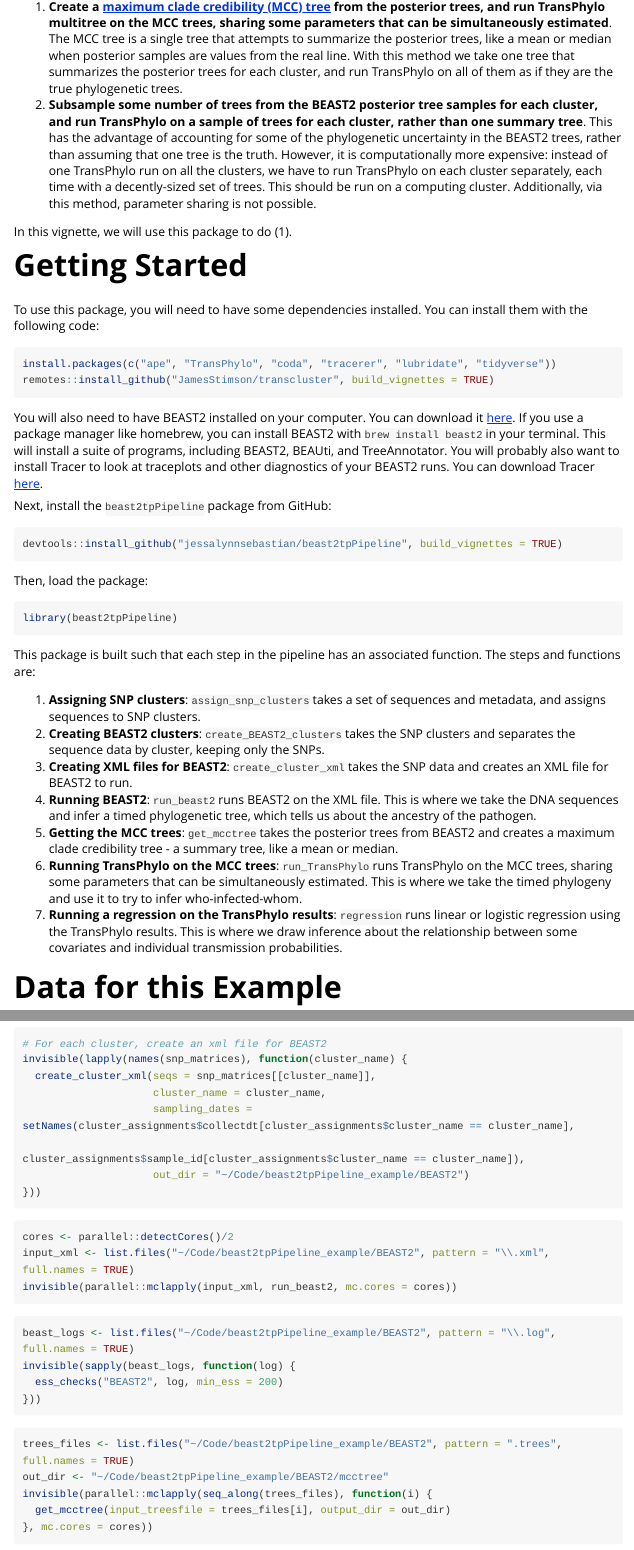
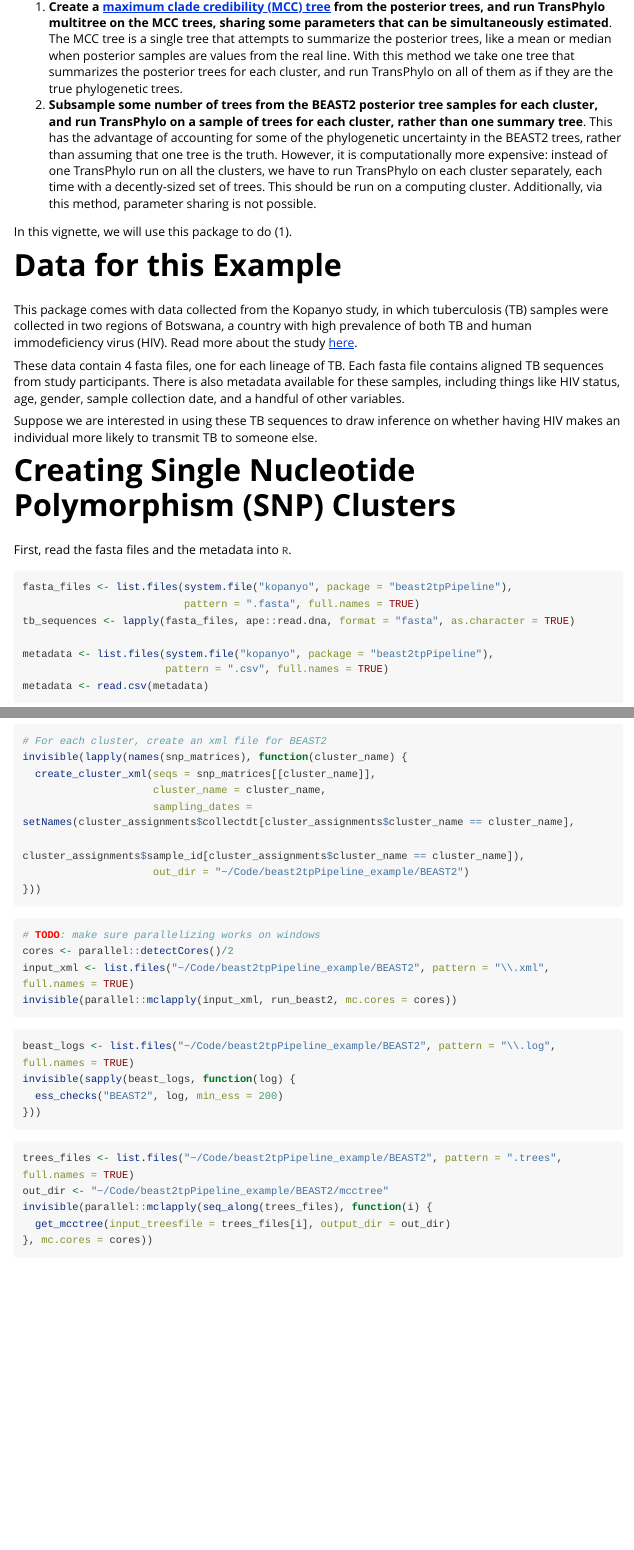
Before and after one commit to jessalynnsebastian/beast2tpPipeline, an R Markdown document (vignettes/mcc_tree_pipeline.Rmd): the page in a window 1100 px wide, from 300 px down, and a second part further down, joined at a grey line. Rendered offline with R 4.5, knitr and Pandoc, with nearby package versions; some code elsewhere in the file could not run offline; long lines of code are wrapped.

````diff
--- a/vignettes/mcc_tree_pipeline.Rmd
+++ b/vignettes/mcc_tree_pipeline.Rmd
@@ -29,43 +29,6 @@
 on a computing cluster. Additionally, via this method, parameter sharing is not possible.
 
 In this vignette, we will use this package to do (1).
-
-# Getting Started
-
-To use this package, you will need to have some dependencies installed. You can install them with the following code:
-
-```{r install_deps, eval=FALSE}
-install.packages(c("ape", "TransPhylo", "coda", "tracerer", "lubridate", "tidyverse"))
-remotes::install_github("JamesStimson/transcluster", build_vignettes = TRUE)
-```
-
-You will also need to have BEAST2 installed on your computer. You can download it [here](https://www.beast2.org/). If you use
-a package manager like homebrew, you can install BEAST2 with `brew install beast2` in your terminal. This will install a suite
-of programs, including BEAST2, BEAUti, and TreeAnnotator. You will probably also want to install Tracer to look at traceplots
-and other diagnostics of your BEAST2 runs. You can download Tracer [here](https://github.com/beast-dev/tracer/releases/tag/v1.7.2).
-
-Next, install the `beast2tpPipeline` package from GitHub:
-
-```{r install, eval=FALSE}
-devtools::install_github("jessalynnsebastian/beast2tpPipeline", build_vignettes = TRUE)
-```
-
-Then, load the package:
-
-```{r setup}
-library(beast2tpPipeline)
-```
-
-This package is built such that each step in the pipeline has an associated function. The steps and functions are:
-
-1. **Assigning SNP clusters**: `assign_snp_clusters` takes a set of sequences and metadata, and assigns sequences to SNP clusters.
-2. **Creating BEAST2 clusters**: `create_BEAST2_clusters` takes the SNP clusters and separates the sequence data by cluster, keeping only the SNPs.
-3. **Creating XML files for BEAST2**: `create_cluster_xml` takes the SNP data and creates an XML file for BEAST2 to run.
-4. **Running BEAST2**: `run_beast2` runs BEAST2 on the XML file. This is where we take the DNA sequences and infer a timed phylogenetic tree, which tells us about the ancestry of the pathogen.
-5. **Getting the MCC trees**: `get_mcctree` takes the posterior trees from BEAST2 and creates a maximum clade credibility tree - a summary tree, like a mean or median.
-6. **Running TransPhylo on the MCC trees**: `run_TransPhylo` runs TransPhylo on the MCC trees, sharing some parameters that can be simultaneously estimated. This is where we take the timed phylogeny and use it to try to infer who-infected-whom.
-7. **Running a regression on the TransPhylo results**: `regression` runs linear or logistic regression using the TransPhylo results. This is where we draw inference about the relationship between some covariates and individual transmission probabilities.
-
 
 # Data for this Example
 
@@ -194,6 +157,7 @@
 ```
 
 ```{r run beast2, eval = F}
+# TODO: make sure parallelizing works on windows
 cores <- parallel::detectCores()/2
 input_xml <- list.files("~/Code/beast2tpPipeline_example/BEAST2", pattern = "\\.xml", full.names = TRUE)
 invisible(parallel::mclapply(input_xml, run_beast2, mc.cores = cores))
````
Also changed, not shown: README.md (added).
